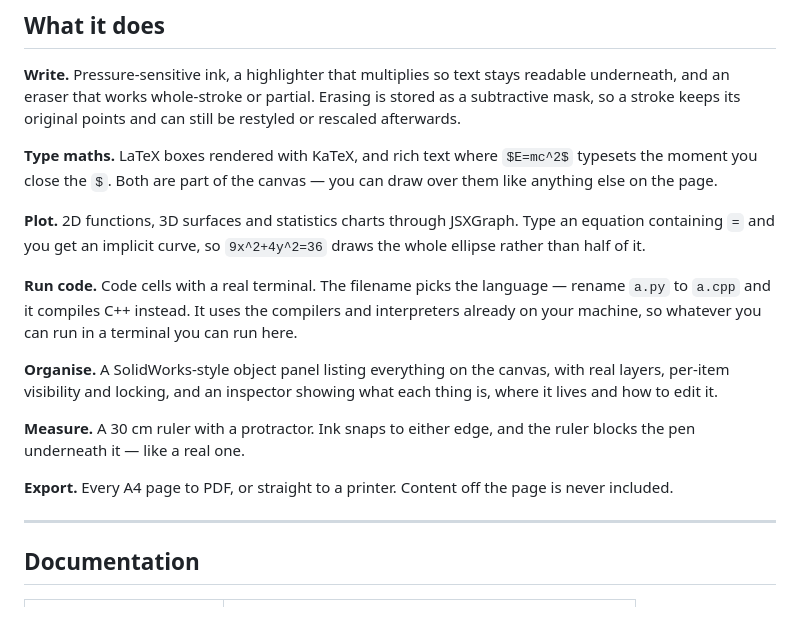
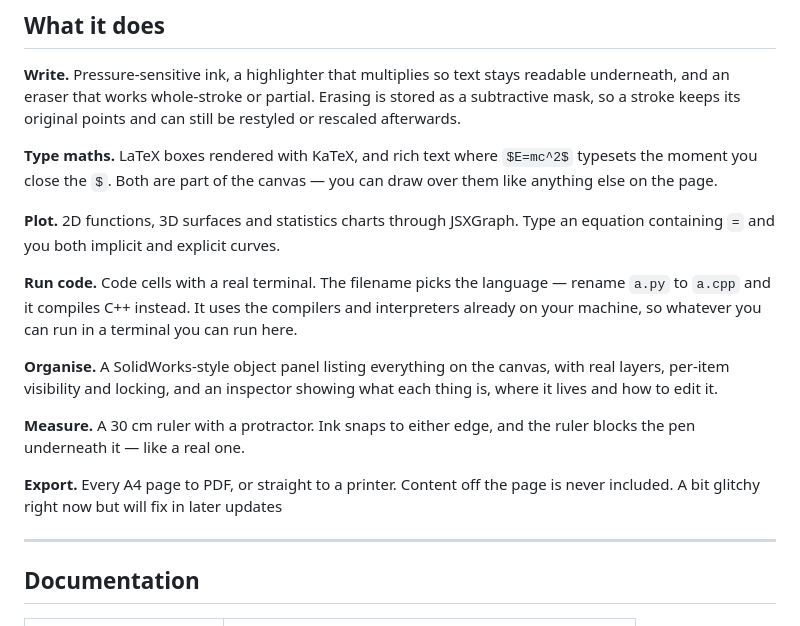
Before and after one commit to Zehacksmith209/NTBK, a Markdown page: README.md, the part around the change. Drawn GitHub-style.

Commit message:
Update README with curve description and export note
Clarified the description of implicit and explicit curves in the README. Added a note about a glitch in the export feature.

```diff
--- a/README.md
+++ b/README.md
@@ -45,8 +45,7 @@ typesets the moment you close the `$`. Both are part of the canvas — you can
 draw over them like anything else on the page.
 
 **Plot.** 2D functions, 3D surfaces and statistics charts through JSXGraph.
-Type an equation containing `=` and you get an implicit curve, so
-`9x^2+4y^2=36` draws the whole ellipse rather than half of it.
+Type an equation containing `=` and you both implicit and explicit curves.
 
 **Run code.** Code cells with a real terminal. The filename picks the language —
 rename `a.py` to `a.cpp` and it compiles C++ instead. It uses the compilers and
@@ -61,7 +60,7 @@ what each thing is, where it lives and how to edit it.
 ruler blocks the pen underneath it — like a real one.
 
 **Export.** Every A4 page to PDF, or straight to a printer. Content off the page
-is never included.
+is never included. A bit glitchy right now but will fix in later updates
 
 ---
 
```
